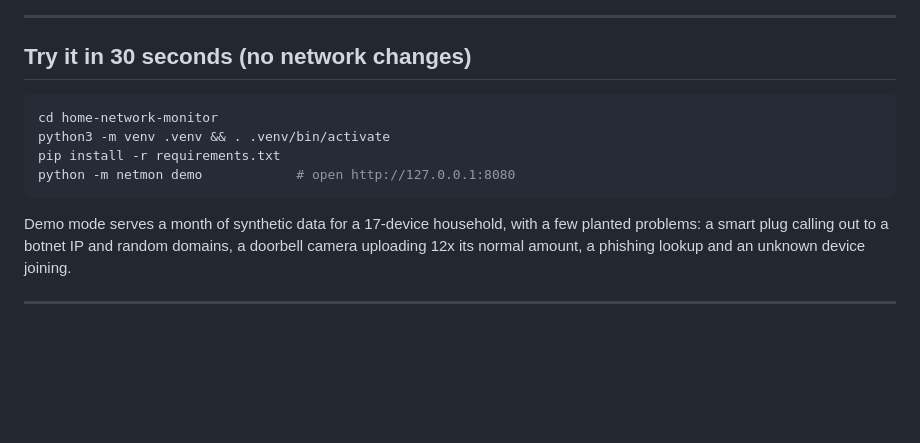
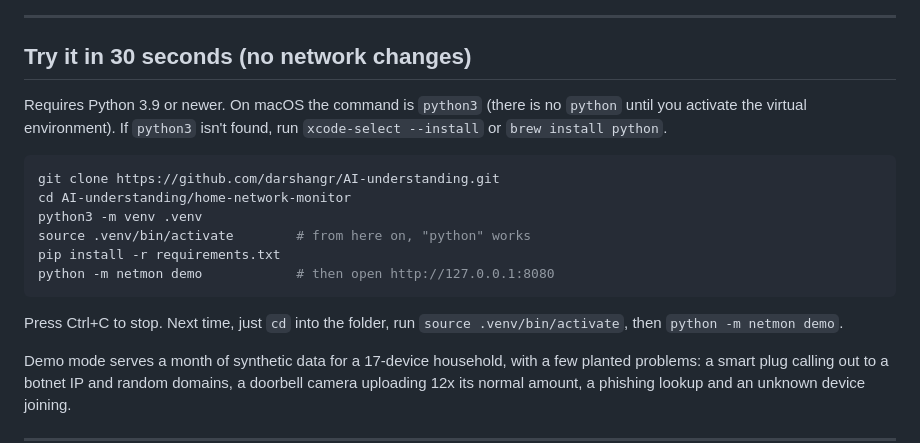
Before and after one commit to darshangr/AI-understanding, a Markdown page: home-network-monitor/README.md, the part around the change. Rendered like a GitHub page; blank space fills up the shorter version.

Commit message:
docs: add macOS quick-start steps
Co-authored-by: rootminusone <darshangr@users.noreply.github.com>

````diff
--- a/home-network-monitor/README.md
+++ b/home-network-monitor/README.md
@@ -29,12 +29,21 @@ the gateway at `192.168.1.254`.
 
 ## Try it in 30 seconds (no network changes)
 
+Requires Python 3.9 or newer. On macOS the command is `python3` (there is no
+`python` until you activate the virtual environment). If `python3` isn't
+found, run `xcode-select --install` or `brew install python`.
+
 ```bash
-cd home-network-monitor
-python3 -m venv .venv && . .venv/bin/activate
+git clone https://github.com/darshangr/AI-understanding.git
+cd AI-understanding/home-network-monitor
+python3 -m venv .venv
+source .venv/bin/activate        # from here on, "python" works
 pip install -r requirements.txt
-python -m netmon demo            # open http://127.0.0.1:8080
+python -m netmon demo            # then open http://127.0.0.1:8080
 ```
+
+Press Ctrl+C to stop. Next time, just `cd` into the folder, run
+`source .venv/bin/activate`, then `python -m netmon demo`.
 
 Demo mode serves a month of synthetic data for a 17-device household, with a
 few planted problems: a smart plug calling out to a botnet IP and random
````
